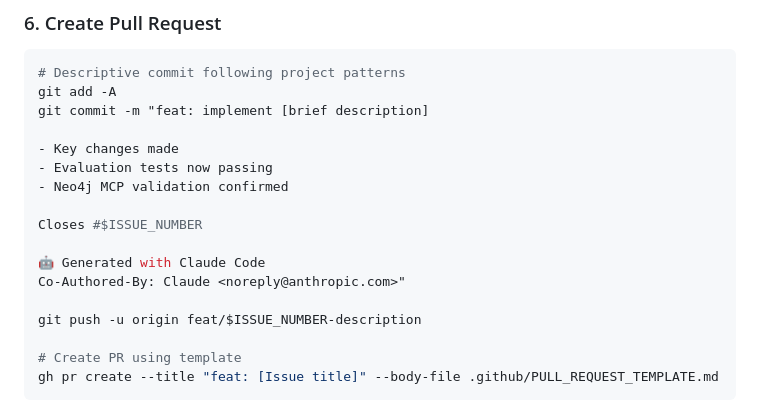
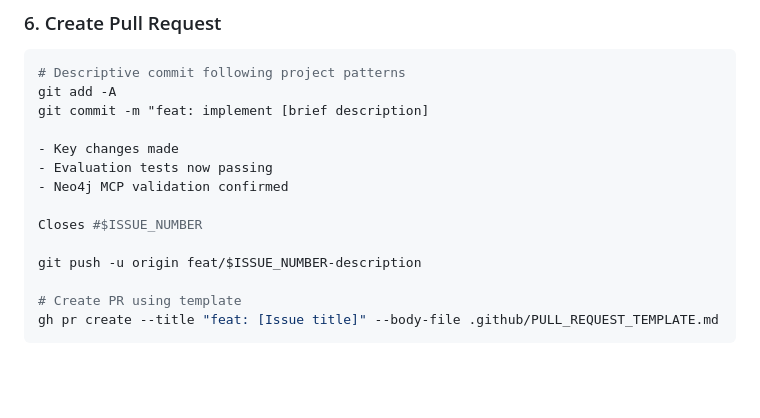
Before and after one commit to dzivkovi/neo4j-for-surveillance-poc-3, a Markdown page: .claude/commands/work.md, the part around the change. Rendered like a GitHub page; blank space fills up the shorter version.

Commit message:
Remove Claude attribution from commit messages, authorship is implicit

```diff
--- a/.claude/commands/work.md
+++ b/.claude/commands/work.md
@@ -61,9 +61,6 @@ git commit -m "feat: implement [brief description]
 
 Closes #$ISSUE_NUMBER
 
-🤖 Generated with Claude Code
-Co-Authored-By: Claude <noreply@anthropic.com>"
-
 git push -u origin feat/$ISSUE_NUMBER-description
 
 # Create PR using template
```
